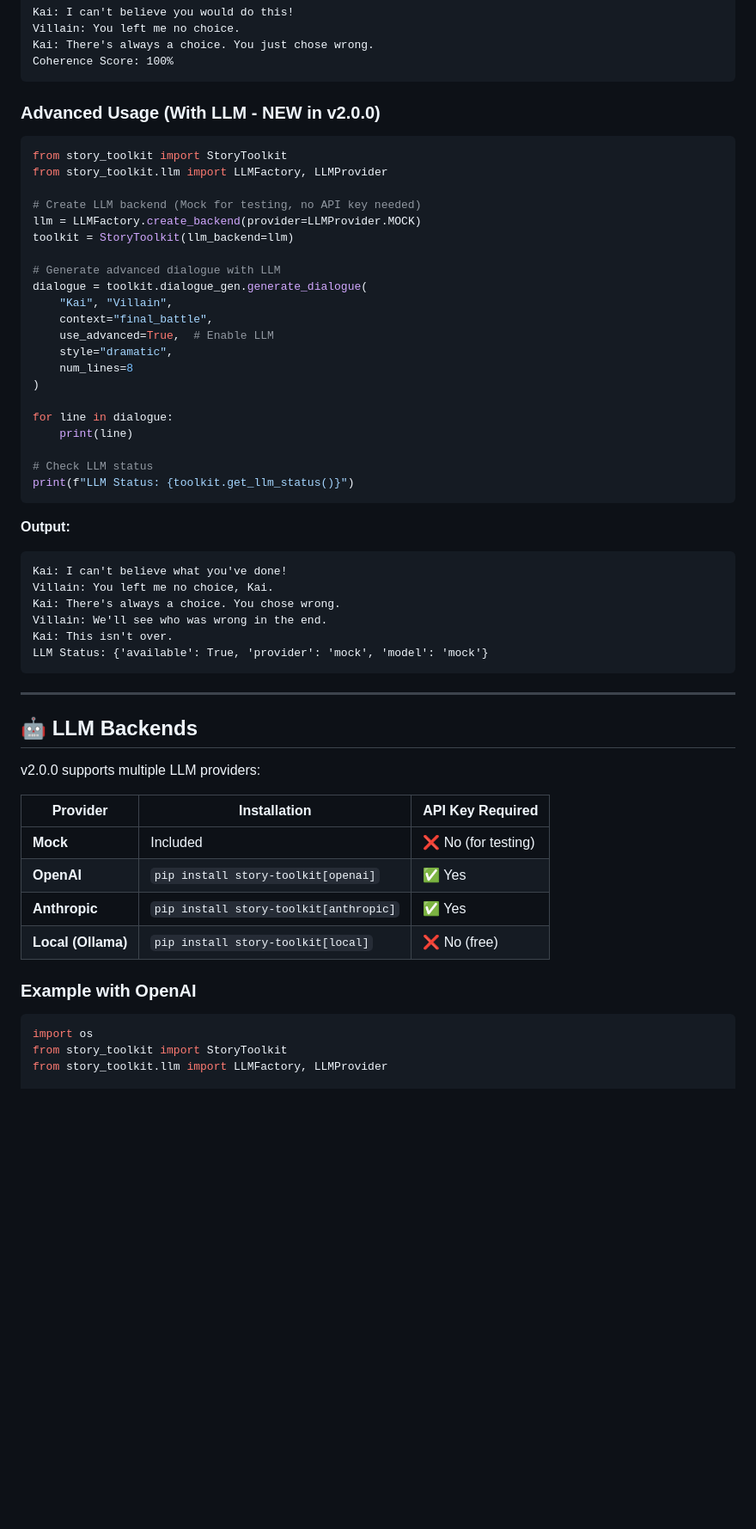
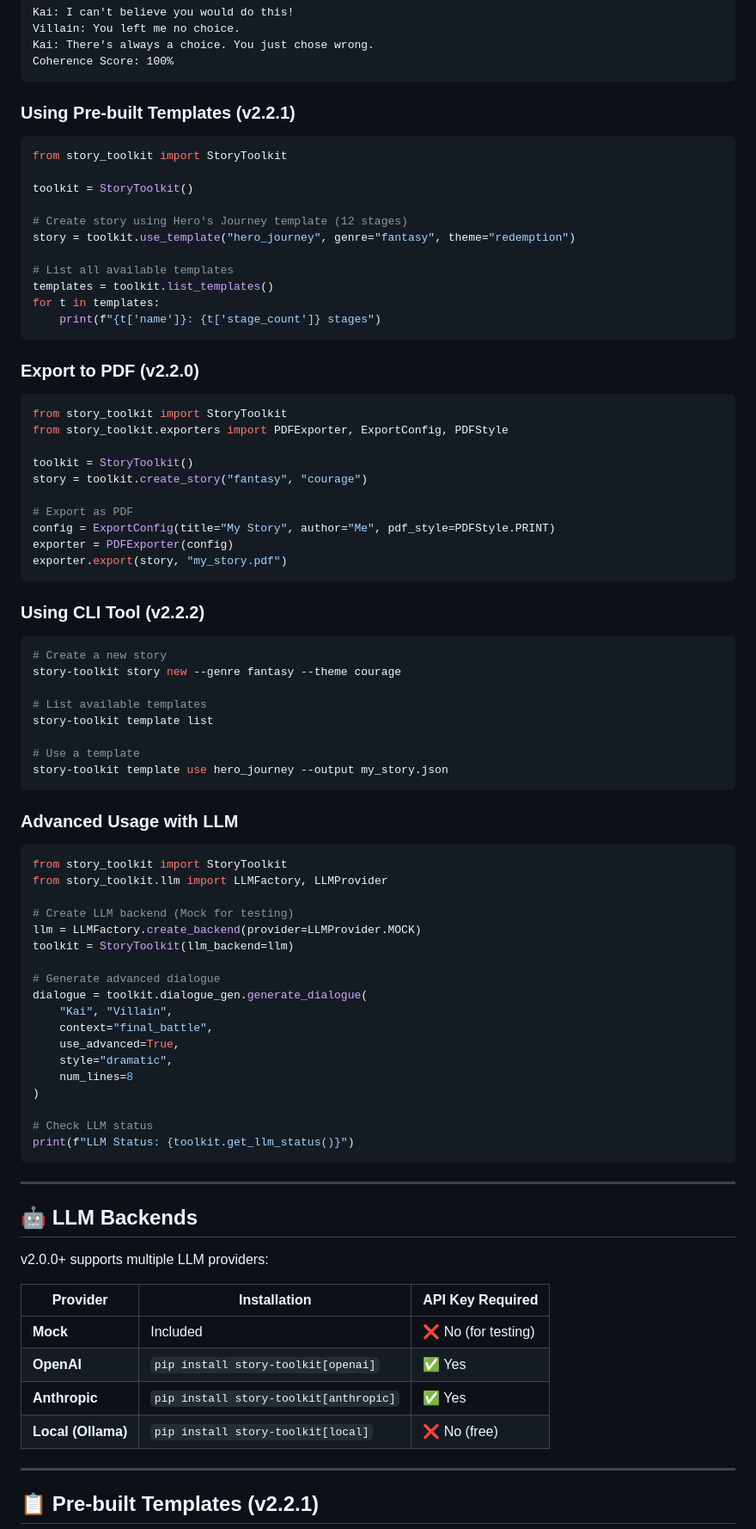
Before and after one commit to miladrezanezhad/story-toolkit, a Markdown page: README.md, the part around one of its changes. Shown at 86% size. GitHub-like rendering; blank space fills up the shorter version.

````diff
--- a/README.md
+++ b/README.md
@@ -100,47 +108,78 @@ Kai: There's always a choice. You just chose wrong.
 Coherence Score: 100%
 ```
 
-### Advanced Usage (With LLM - NEW in v2.0.0)
+### Using Pre-built Templates (v2.2.1)
+
+```python
+from story_toolkit import StoryToolkit
+
+toolkit = StoryToolkit()
+
+# Create story using Hero's Journey template (12 stages)
+story = toolkit.use_template("hero_journey", genre="fantasy", theme="redemption")
+
+# List all available templates
+templates = toolkit.list_templates()
+for t in templates:
+    print(f"{t['name']}: {t['stage_count']} stages")
+```
+
+### Export to PDF (v2.2.0)
+
+```python
+from story_toolkit import StoryToolkit
+from story_toolkit.exporters import PDFExporter, ExportConfig, PDFStyle
+
+toolkit = StoryToolkit()
+story = toolkit.create_story("fantasy", "courage")
+
+# Export as PDF
+config = ExportConfig(title="My Story", author="Me", pdf_style=PDFStyle.PRINT)
+exporter = PDFExporter(config)
+exporter.export(story, "my_story.pdf")
+```
+
+### Using CLI Tool (v2.2.2)
+
+```bash
+# Create a new story
+story-toolkit story new --genre fantasy --theme courage
+
+# List available templates
+story-toolkit template list
+
+# Use a template
+story-toolkit template use hero_journey --output my_story.json
+```
+
+### Advanced Usage with LLM
 
 ```python
 from story_toolkit import StoryToolkit
 from story_toolkit.llm import LLMFactory, LLMProvider
 
-# Create LLM backend (Mock for testing, no API key needed)
+# Create LLM backend (Mock for testing)
 llm = LLMFactory.create_backend(provider=LLMProvider.MOCK)
 toolkit = StoryToolkit(llm_backend=llm)
 
-# Generate advanced dialogue with LLM
+# Generate advanced dialogue
 dialogue = toolkit.dialogue_gen.generate_dialogue(
     "Kai", "Villain",
     context="final_battle",
-    use_advanced=True,  # Enable LLM
+    use_advanced=True,
     style="dramatic",
     num_lines=8
 )
 
-for line in dialogue:
-    print(line)
-
 # Check LLM status
 print(f"LLM Status: {toolkit.get_llm_status()}")
-```
-
-**Output:**
-```
-Kai: I can't believe what you've done!
-Villain: You left me no choice, Kai.
-Kai: There's always a choice. You chose wrong.
-Villain: We'll see who was wrong in the end.
-Kai: This isn't over.
-LLM Status: {'available': True, 'provider': 'mock', 'model': 'mock'}
 ```
 
 ---
 
 ## 🤖 LLM Backends
 
-v2.0.0 supports multiple LLM providers:
+v2.0.0+ supports multiple LLM providers:
 
 | Provider | Installation | API Key Required |
 |----------|--------------|------------------|
@@ -149,10 +188,7 @@ v2.0.0 supports multiple LLM providers:
 | **Anthropic** | `pip install story-toolkit[anthropic]` | ✅ Yes |
 | **Local (Ollama)** | `pip install story-toolkit[local]` | ❌ No (free) |
 
-### Example with OpenAI
+---
 
-```python
-import os
-from story_toolkit import StoryToolkit
-from story_toolkit.llm import LLMFactory, LLMProvider
+## 📋 Pre-built Templates (v2.2.1)
 
````
Also changed, not shown: other parts of README.md (+90 -101 lines).
